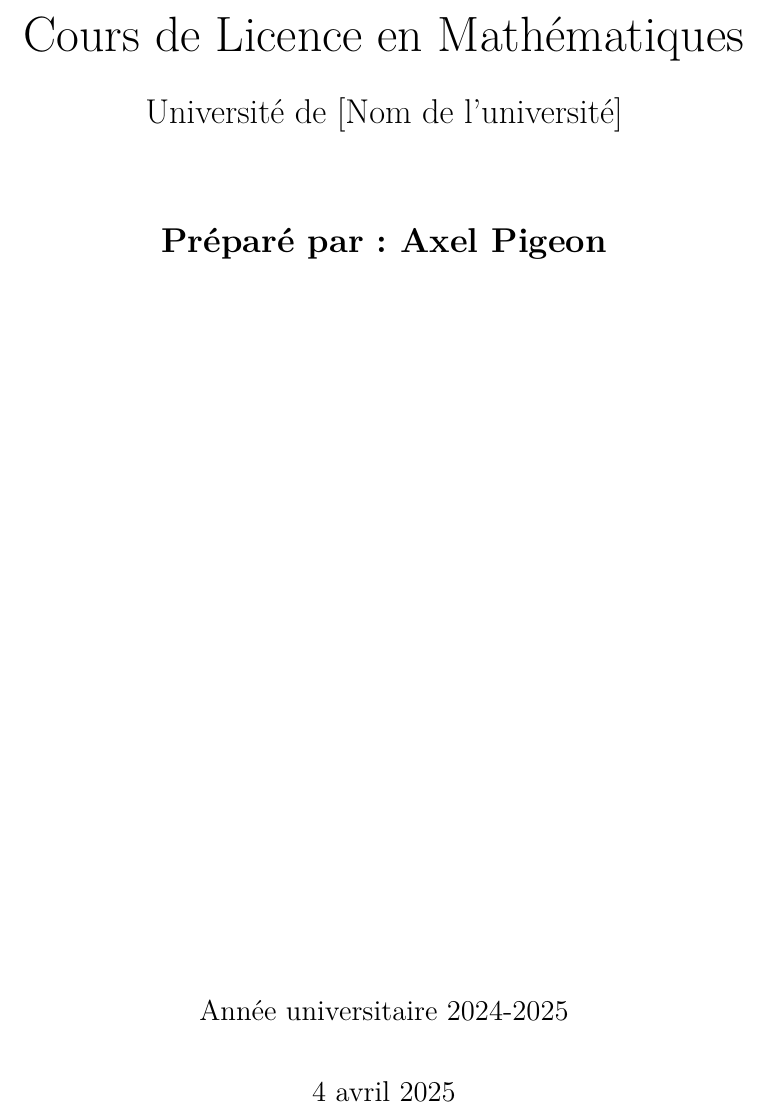
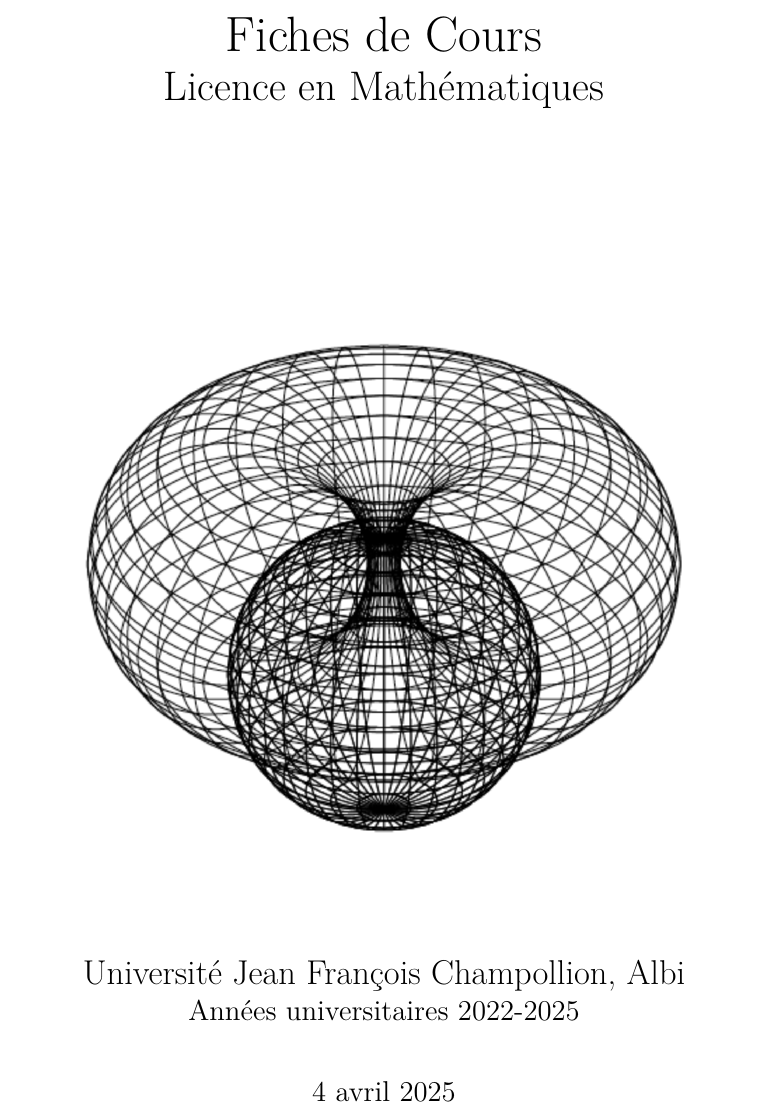
Before and after one commit to winston2968/Fiche-Licence-Maths, a LaTeX book (main.tex, which reads titlepage.tex): part of page 1 of 188 before the commit and part of page 1 of 2 after it, cut so that both start at the same text. Compiled offline with pdfLaTeX.

Commit message:
Adding Titlepage Image

```diff
--- a/main.tex
+++ b/main.tex
@@ -42,6 +42,7 @@
 \usepackage{titlesec}
 \usepackage{minitoc}  % Permet d'afficher une table des matières locale
 \usepackage[top=3cm, bottom=3cm, left=3.5cm, right=3.5cm]{geometry}
+\pagestyle{empty}
 
 \usetikzlibrary{cd}
 \usetikzlibrary{patterns}
--- a/titlepage.tex
+++ b/titlepage.tex
@@ -3,21 +3,25 @@
     \vspace*{2cm}
 
     \Huge
-    Cours de Licence en Mathématiques
+    Fiches de Cours
 
-    \vspace{0.5cm}
+    \huge
+    Licence en Mathématiques
 
-    \LARGE
-    Université de [Nom de l'université]
+    \vspace{3.0cm}
 
-    \vspace{1.5cm}
 
-    \textbf{Préparé par : Axel Pigeon}
+    \begin{center}
+        \includegraphics[scale=0.7]{./images/titlepage.png}
+    \end{center}
 
     \vfill
 
+    \LARGE
+    Université Jean François Champollion, Albi
+
     \Large
-    Année universitaire 2024-2025
+    Années universitaires 2022-2025
 
     \vspace{0.8cm}
 
```
Also changed, not shown: images/titlepage.png (added), main.pdf, main.tex (21 more changed lines). Lines whose indentation alone changed are shown as unchanged.
